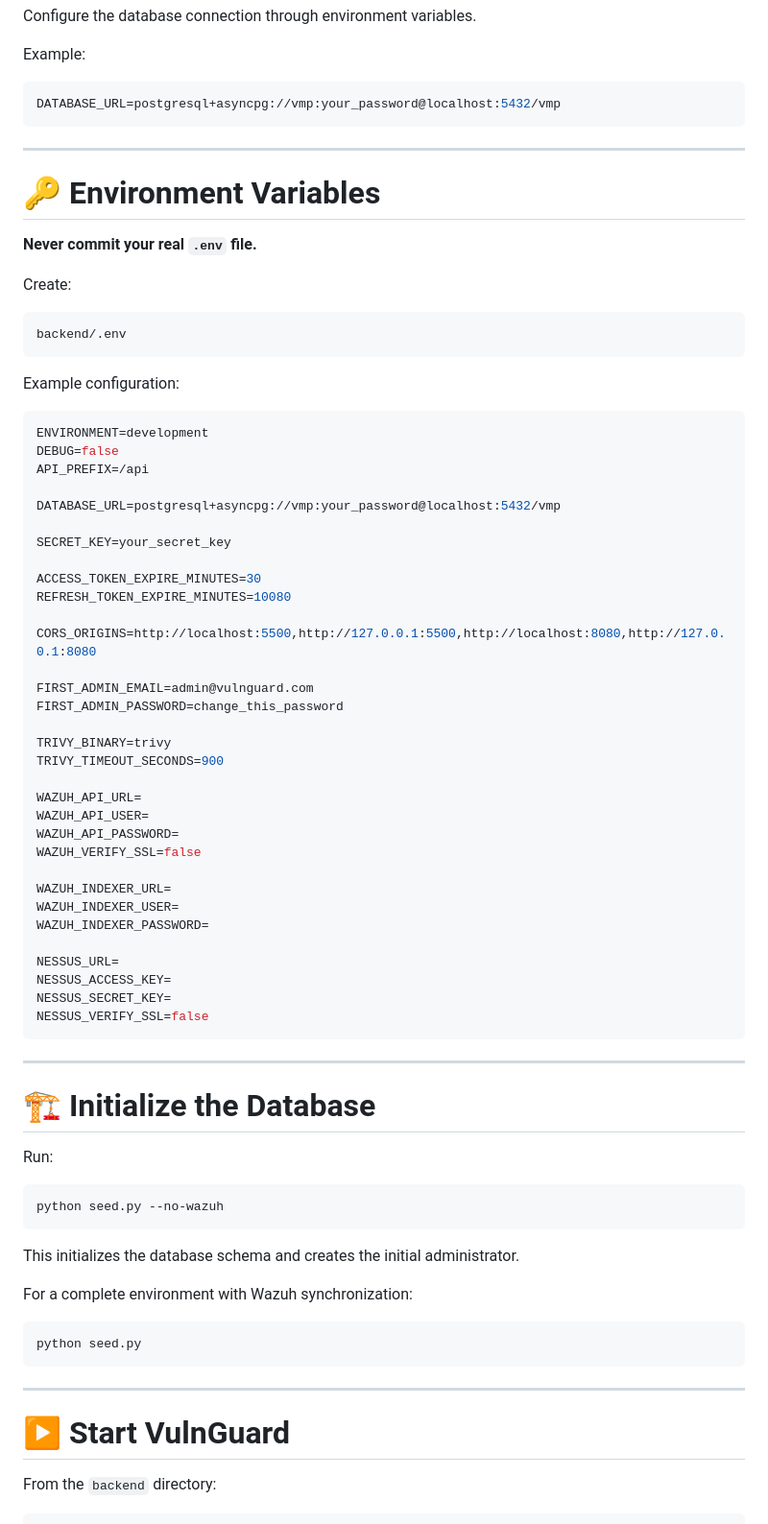
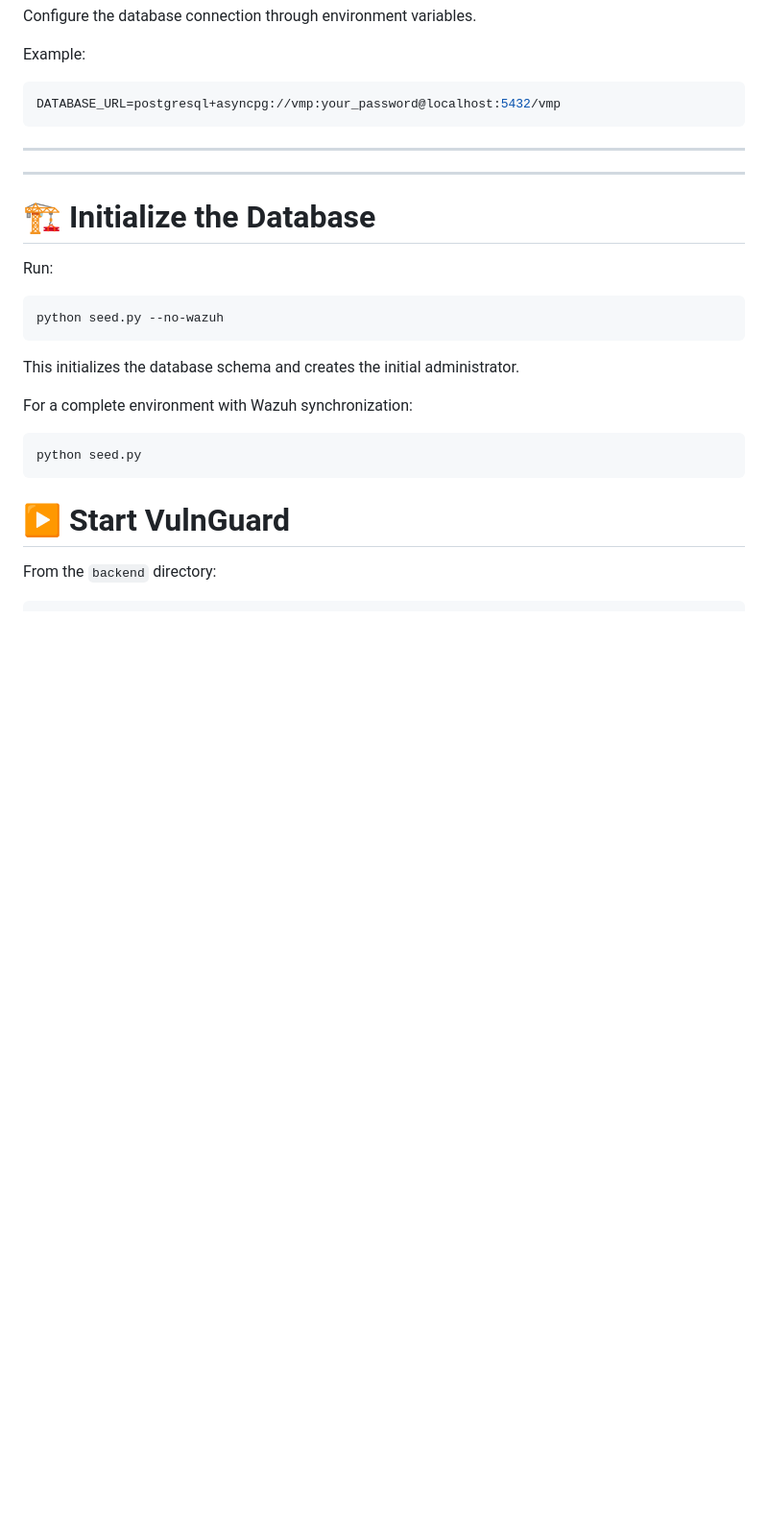
Before and after one commit to fouad-naatani/VulnGuard, a Markdown page: README.md, the part around one of its changes. Shown at 96% size. Rendered like a GitHub page; blank space fills up the shorter version.

````diff
--- a/README.md
+++ b/README.md
@@ -425,53 +425,6 @@ DATABASE_URL=postgresql+asyncpg://vmp:your_password@localhost:5432/vmp
 
 ---
 
-# 🔑 Environment Variables
-
-**Never commit your real ****`.env`**** file.**
-
-Create:
-
-```text
-backend/.env
-```
-
-Example configuration:
-
-```env
-ENVIRONMENT=development
-DEBUG=false
-API_PREFIX=/api
-
-DATABASE_URL=postgresql+asyncpg://vmp:your_password@localhost:5432/vmp
-
-SECRET_KEY=your_secret_key
-
-ACCESS_TOKEN_EXPIRE_MINUTES=30
-REFRESH_TOKEN_EXPIRE_MINUTES=10080
-
-CORS_ORIGINS=http://localhost:5500,http://127.0.0.1:5500,http://localhost:8080,http://127.0.0.1:8080
-
-FIRST_ADMIN_EMAIL=admin@vulnguard.com
-FIRST_ADMIN_PASSWORD=change_this_password
-
-TRIVY_BINARY=trivy
-TRIVY_TIMEOUT_SECONDS=900
-
-WAZUH_API_URL=
-WAZUH_API_USER=
-WAZUH_API_PASSWORD=
-WAZUH_VERIFY_SSL=false
-
-WAZUH_INDEXER_URL=
-WAZUH_INDEXER_USER=
-WAZUH_INDEXER_PASSWORD=
-
-NESSUS_URL=
-NESSUS_ACCESS_KEY=
-NESSUS_SECRET_KEY=
-NESSUS_VERIFY_SSL=false
-```
-
 ---
 
 # 🏗️ Initialize the Database
@@ -489,8 +442,6 @@ For a complete environment with Wazuh synchronization:
 ```bash
 python seed.py
 ```
-
----
 
 # ▶️ Start VulnGuard
 
````
Also changed, not shown: other parts of README.md (+0 -8 lines).
